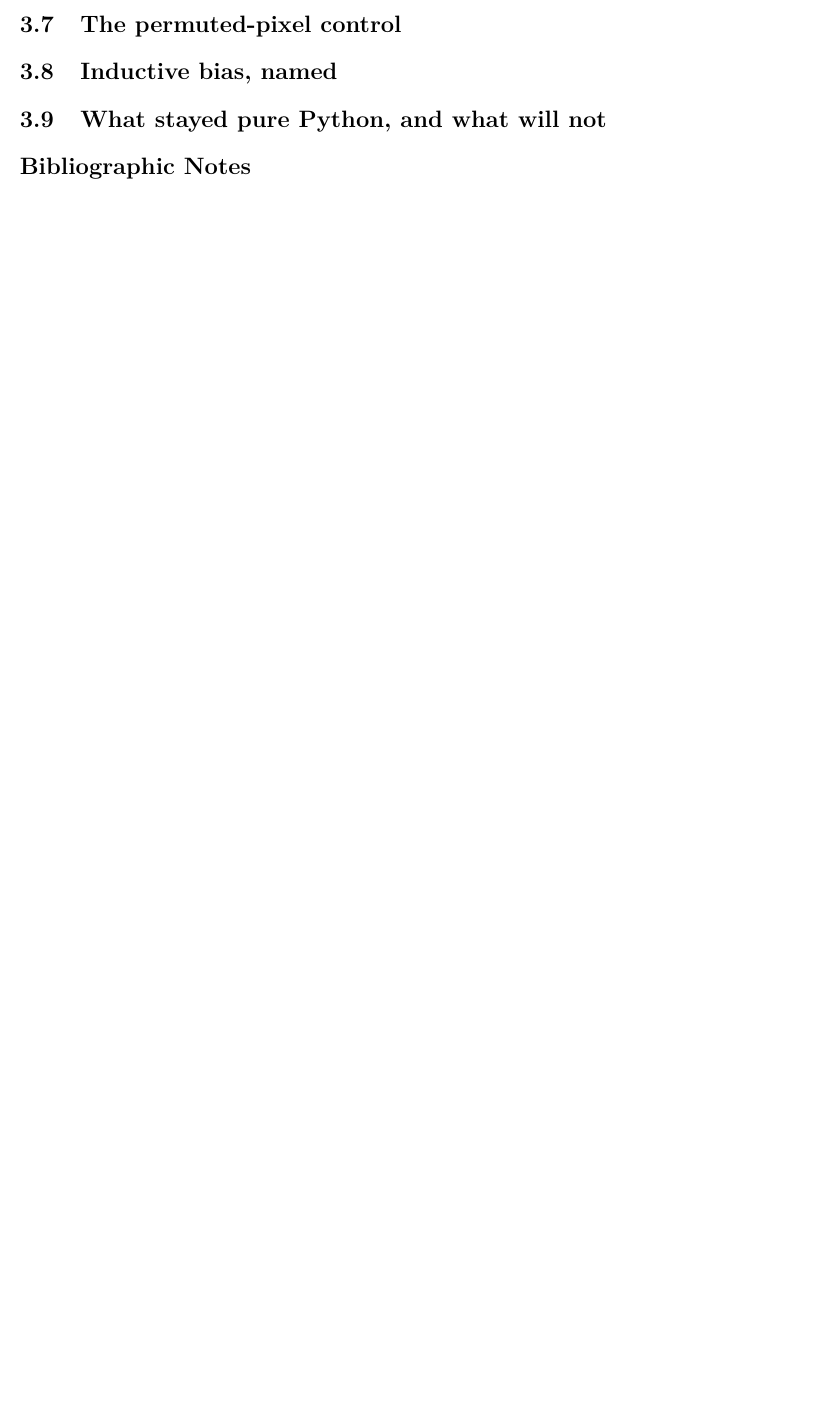
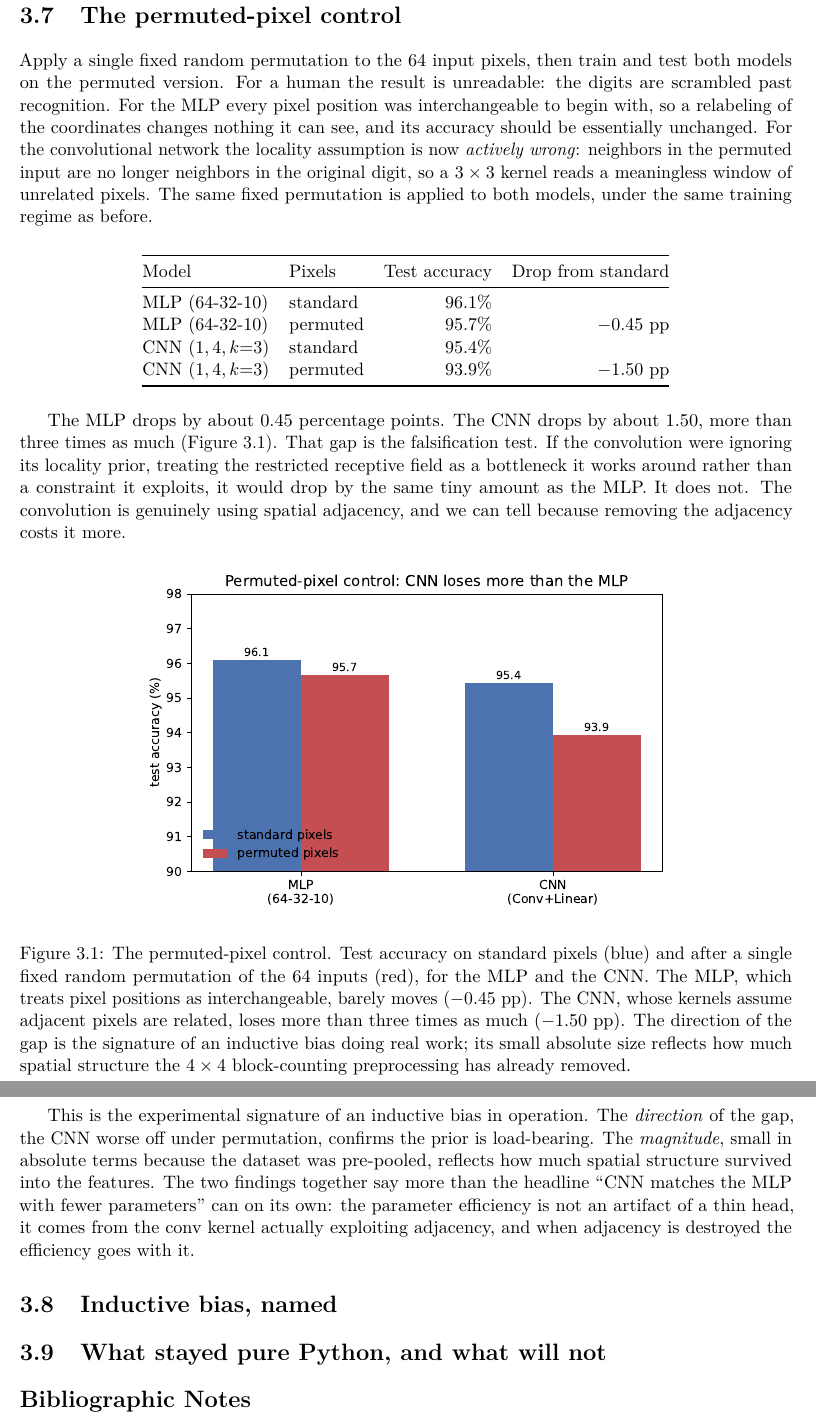
Before and after one commit to queelius/scratchnn, a LaTeX thesis (inductive-biases/book/book.tex, which reads inductive-biases/book/chapters/ch03/03-digits-and-control.tex): part of page 41 of 43 before the commit and two parts of pages 42 and 43 of 45 after it, the two joined at a grey line, cut so that both start at the same text, the shorter picture padded with empty space. Compiled offline with pdfLaTeX.

Commit message:
ch03: sections 6-7 digits training and the permuted-pixel control
CNN 1490 params at 95.4% vs MLP 2410 at 96.1%: smaller and competitive; the
8x8 digits are pre-pooled from 32x32 NIST by 4x4 block-counting, explaining
the small gap. The permuted-pixel control as falsification test: a fixed
random pixel permutation drops the CNN 1.50pp vs the MLP 0.45pp (>3x).
Places fig:permuted-pixel with \includegraphics and \Cref; numbers from the
notebook.

Co-Authored-By: Claude Opus 4.8 (1M context) <noreply@anthropic.com>

```diff
--- a/inductive-biases/book/chapters/ch03/03-digits-and-control.tex
+++ b/inductive-biases/book/chapters/ch03/03-digits-and-control.tex
@@ -9,0 +50,55 @@
+Apply a single fixed random permutation to the 64 input pixels, then train and
+test both models on the permuted version. For a human the result is
+unreadable: the digits are scrambled past recognition. For the MLP every pixel
+position was interchangeable to begin with, so a relabeling of the coordinates
+changes nothing it can see, and its accuracy should be essentially unchanged.
+For the convolutional network the locality assumption is now \emph{actively
+wrong}: neighbors in the permuted input are no longer neighbors in the
+original digit, so a $3 \times 3$ kernel reads a meaningless window of
+unrelated pixels. The same fixed permutation is applied to both models, under
+the same training regime as before.
+
+\begin{center}
+\begin{tabular}{@{}llrr@{}}
+\toprule
+Model & Pixels & Test accuracy & Drop from standard \\
+\midrule
+MLP ($64\text{-}32\text{-}10$)  & standard & 96.1\% & \\
+MLP ($64\text{-}32\text{-}10$)  & permuted & 95.7\% & $-0.45$ pp \\
+CNN ($1, 4, k{=}3$)             & standard & 95.4\% & \\
+CNN ($1, 4, k{=}3$)             & permuted & 93.9\% & $-1.50$ pp \\
+\bottomrule
+\end{tabular}
+\end{center}
+
+The MLP drops by about 0.45 percentage points. The CNN drops by about 1.50,
+more than three times as much (\Cref{fig:permuted-pixel}). That gap is the
+falsification test. If the convolution were ignoring its locality prior,
+treating the restricted receptive field as a bottleneck it works around rather
+than a constraint it exploits, it would drop by the same tiny amount as the
+MLP. It does not. The convolution is genuinely using spatial adjacency, and we
+can tell because removing the adjacency costs it more.
+
+\begin{figure}[ht]
+  \centering
+  \includegraphics[width=0.7\linewidth]{figures/ch03-permuted-pixel.pdf}
+  \caption{The permuted-pixel control. Test accuracy on standard pixels (blue)
+    and after a single fixed random permutation of the 64 inputs (red), for
+    the MLP and the CNN. The MLP, which treats pixel positions as
+    interchangeable, barely moves ($-0.45$ pp). The CNN, whose kernels assume
+    adjacent pixels are related, loses more than three times as much ($-1.50$
+    pp). The direction of the gap is the signature of an inductive bias doing
+    real work; its small absolute size reflects how much spatial structure the
+    $4 \times 4$ block-counting preprocessing has already removed.}
+  \label{fig:permuted-pixel}
+\end{figure}
+
+This is the experimental signature of an inductive bias in operation. The
+\emph{direction} of the gap, the CNN worse off under permutation, confirms the
+prior is load-bearing. The \emph{magnitude}, small in absolute terms because
+the dataset was pre-pooled, reflects how much spatial structure survived into
+the features. The two findings together say more than the headline ``CNN
+matches the MLP with fewer parameters'' can on its own: the parameter
+efficiency is not an artifact of a thin head, it comes from the conv kernel
+actually exploiting adjacency, and when adjacency is destroyed the efficiency
+goes with it.
```
Also changed, not shown: inductive-biases/book/chapters/ch03/03-digits-and-control.tex (44 more changed lines).
